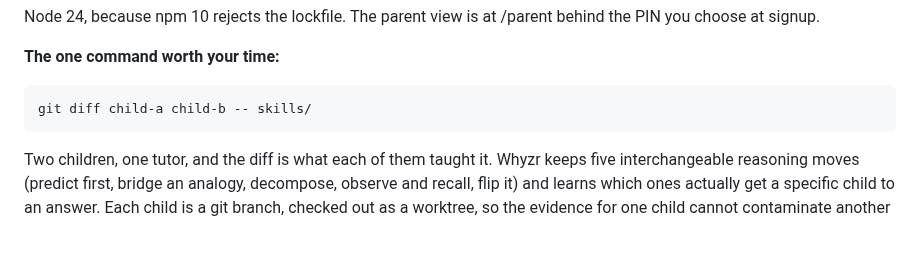
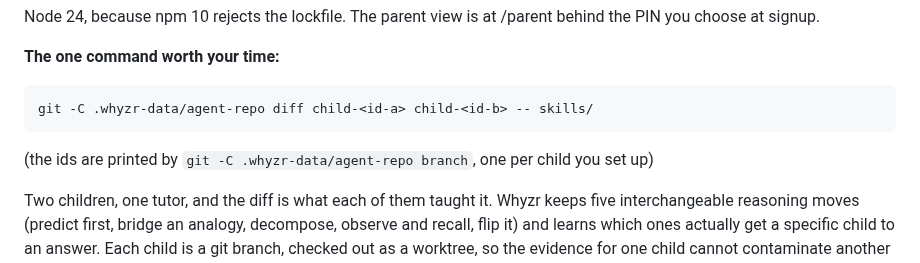
Before and after one commit to rohan1402/Whyzr, a Markdown page: SUBMISSION.md, the part around the change. GitHub-like rendering; blank space fills up the shorter version.

Commit message:
SUBMISSION.md: the diff command needs the repo path and real ids
Billed in the email as 'the one command worth your time', and as written it
would have failed for every reviewer who pasted it: the branches live in
.whyzr-data/agent-repo, not the clone, and the ids are generated per child.
Correct in the README, wrong in the thing they read first.

````diff
--- a/SUBMISSION.md
+++ b/SUBMISSION.md
@@ -38,8 +38,11 @@ Node 24, because npm 10 rejects the lockfile. The parent view is at
 **The one command worth your time:**
 
 ```bash
-git diff child-a child-b -- skills/
+git -C .whyzr-data/agent-repo diff child-<id-a> child-<id-b> -- skills/
 ```
+
+(the ids are printed by `git -C .whyzr-data/agent-repo branch`, one per
+child you set up)
 
 Two children, one tutor, and the diff is what each of them taught it.
 Whyzr keeps five interchangeable reasoning moves (predict first, bridge an
````
